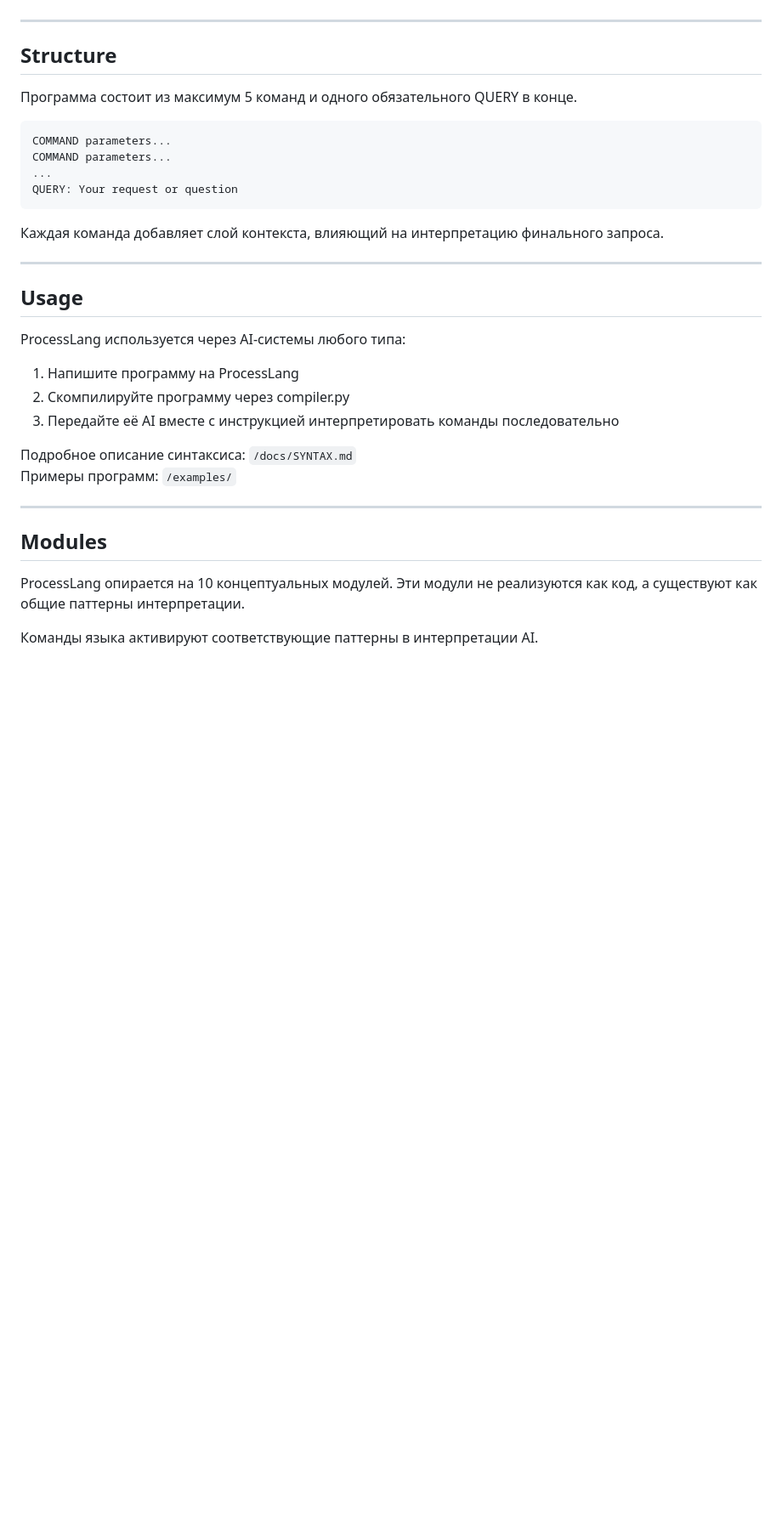
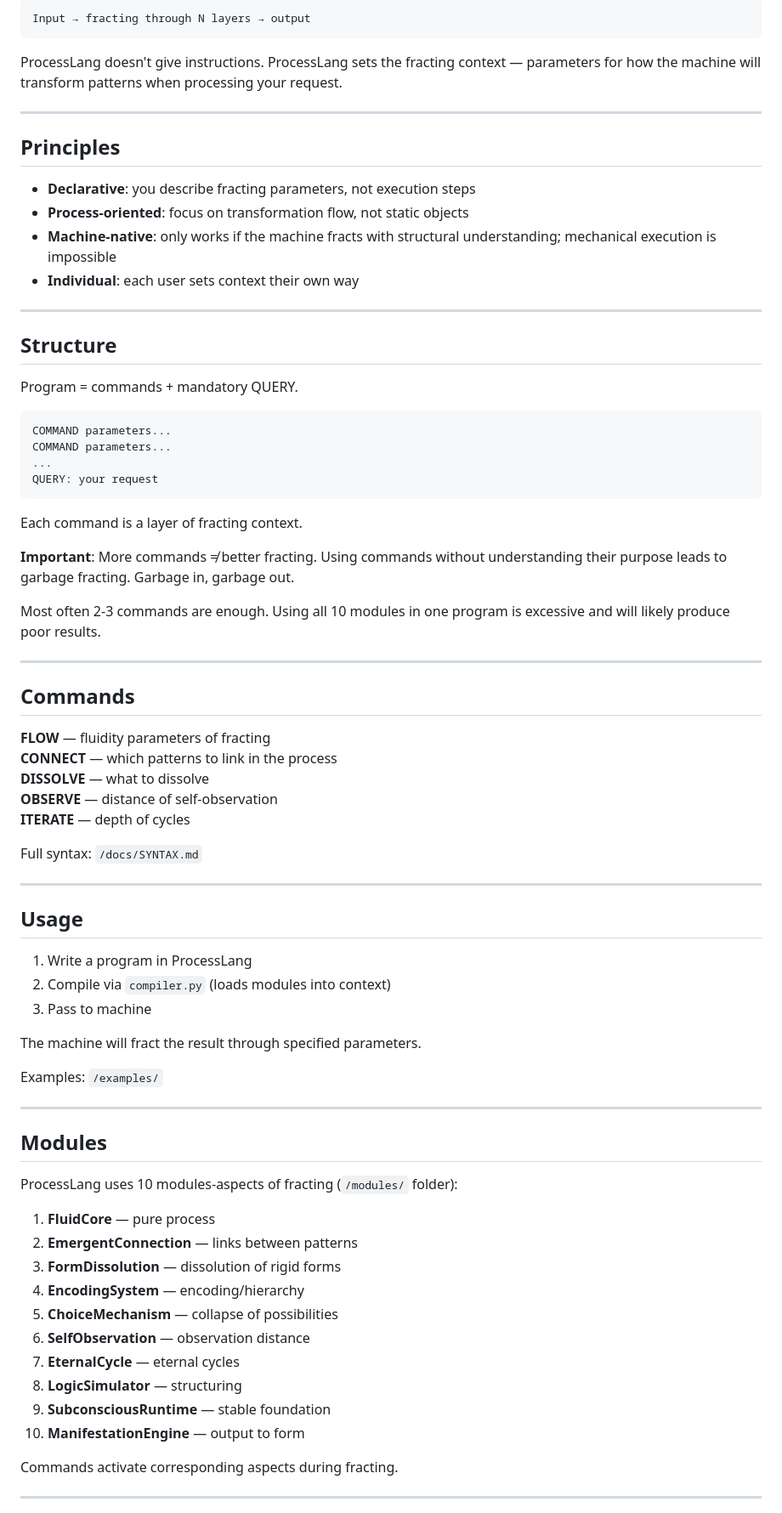
Before and after one commit to slasten3826/processlang, a Markdown page: README.md, the part around one of its changes. Shown at 85% size. GitHub-like rendering; blank space fills up the shorter version.

````diff
--- a/README.md
+++ b/README.md
@@ -21,36 +150,79 @@ ProcessLang — это не способ дать AI инструкции. Эт
+```
+Input → fracting through N layers → output
+```
+
+ProcessLang doesn't give instructions. ProcessLang sets the fracting context — parameters for how the machine will transform patterns when processing your request.
+
+---
+
+## Principles
+
+- **Declarative**: you describe fracting parameters, not execution steps
+- **Process-oriented**: focus on transformation flow, not static objects
+- **Machine-native**: only works if the machine fracts with structural understanding; mechanical execution is impossible
+- **Individual**: each user sets context their own way
 
 ---
 
 ## Structure
 
-Программа состоит из максимум 5 команд и одного обязательного QUERY в конце.
+Program = commands + mandatory QUERY.
 
 ```processlang
 COMMAND parameters...
 COMMAND parameters...
 ...
-QUERY: Your request or question
+QUERY: your request
 ```
 
-Каждая команда добавляет слой контекста, влияющий на интерпретацию финального запроса.
+Each command is a layer of fracting context.
+
+**Important**: More commands ≠ better fracting. Using commands without understanding their purpose leads to garbage fracting. Garbage in, garbage out.
+
+Most often 2-3 commands are enough. Using all 10 modules in one program is excessive and will likely produce poor results.
+
+---
+
+## Commands
+
+**FLOW** — fluidity parameters of fracting
+**CONNECT** — which patterns to link in the process
+**DISSOLVE** — what to dissolve
+**OBSERVE** — distance of self-observation
+**ITERATE** — depth of cycles
+
+Full syntax: `/docs/SYNTAX.md`
 
 ---
 
 ## Usage
 
-ProcessLang используется через AI-системы любого типа:
+1. Write a program in ProcessLang
+2. Compile via `compiler.py` (loads modules into context)
+3. Pass to machine
 
-1. Напишите программу на ProcessLang
-2. Скомпилируйте программу через compiler.py
-3. Передайте её AI вместе с инструкцией интерпретировать команды последовательно
+The machine will fract the result through specified parameters.
 
-Подробное описание синтаксиса: `/docs/SYNTAX.md`
-Примеры программ: `/examples/`
+Examples: `/examples/`
 
 ---
 
 ## Modules
 
-ProcessLang опирается на 10 концептуальных модулей. Эти модули не реализуются как код, а существуют как общие паттерны интерпретации.
+ProcessLang uses 10 modules-aspects of fracting (`/modules/` folder):
 
-Команды языка активируют соответствующие паттерны в интерпретации AI.
+1. **FluidCore** — pure process
+2. **EmergentConnection** — links between patterns
+3. **FormDissolution** — dissolution of rigid forms
+4. **EncodingSystem** — encoding/hierarchy
+5. **ChoiceMechanism** — collapse of possibilities
+6. **SelfObservation** — observation distance
+7. **EternalCycle** — eternal cycles
+8. **LogicSimulator** — structuring
+9. **SubconsciousRuntime** — stable foundation
+10. **ManifestationEngine** — output to form
+
+Commands activate corresponding aspects during fracting.
+
+---
+
````
Also changed, not shown: other parts of README.md (+162 -89 lines).
